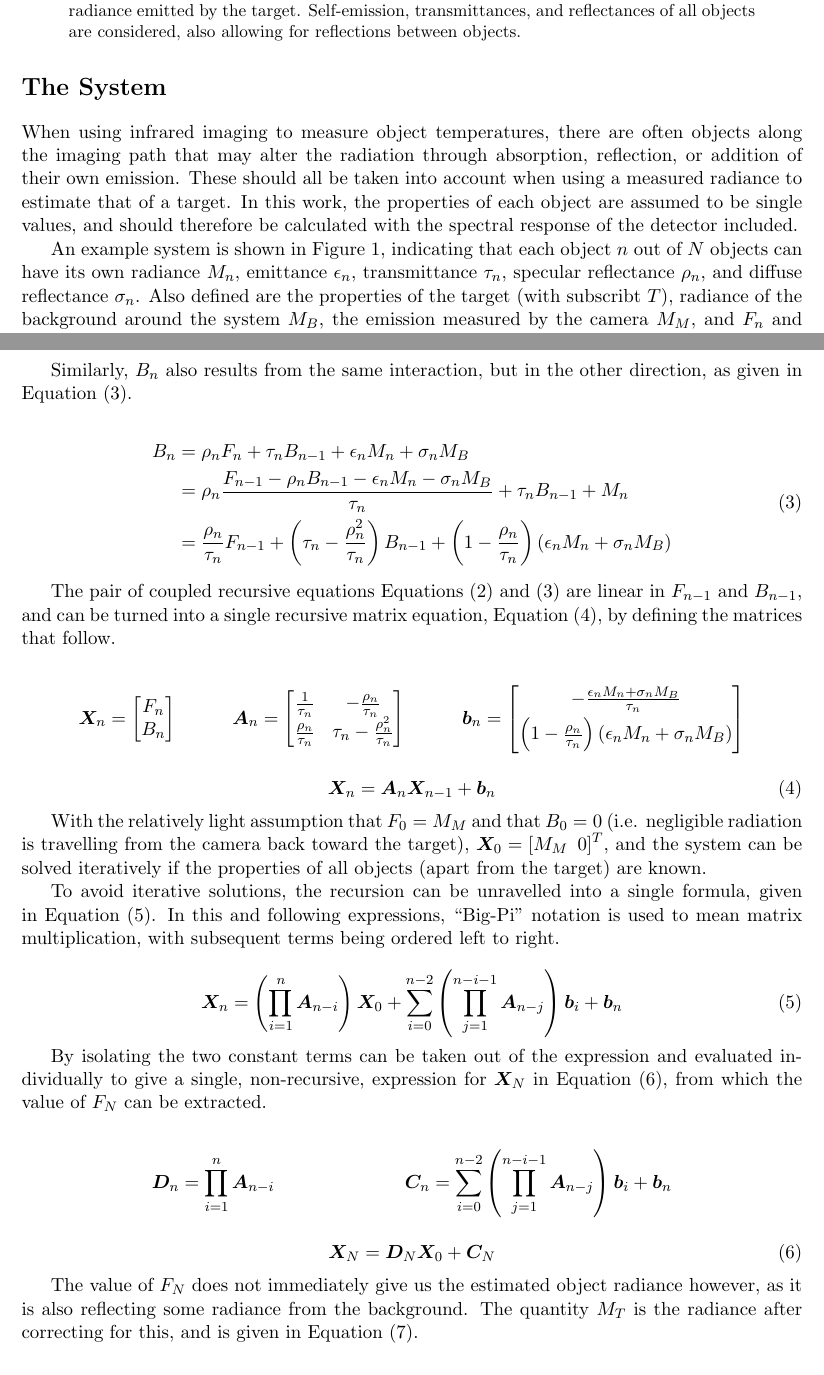
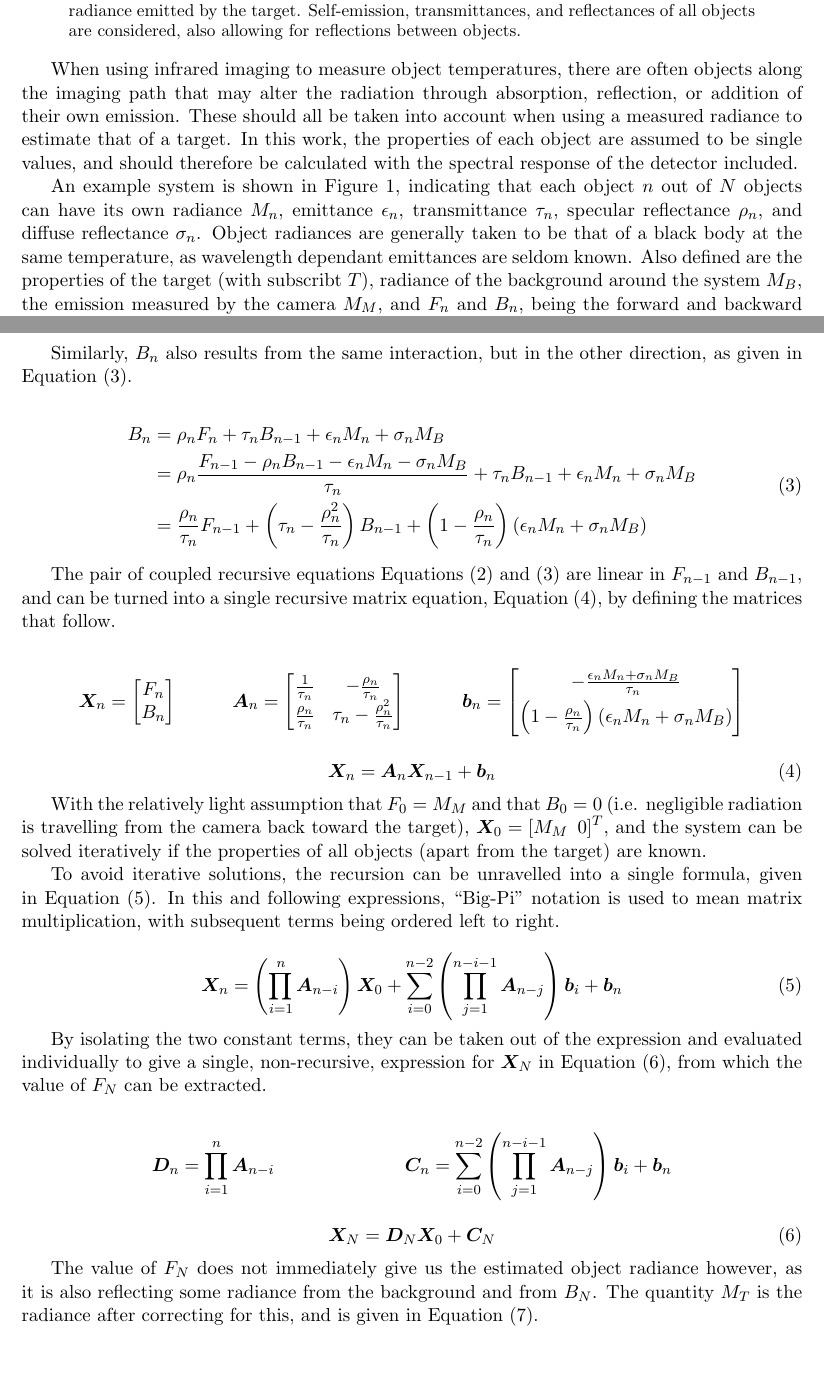
Before and after one commit to ahurlbatt/irtools, a LaTeX paper (docs/considering_multiple_infrared_objects.tex): two parts of pages 1 and 2 of 3, joined at a grey line, cut so that both start at the same text. Compiled offline with pdfLaTeX.

Commit message:
Fix of typos in infroptics document.

```diff
--- a/docs/considering_multiple_infrared_objects.tex
+++ b/docs/considering_multiple_infrared_objects.tex
@@ -23,11 +23,9 @@
 		In making infrared measurements, it is usually the case that objects, including air, exist between the camera and the target that affect the infrared radiation between the two. In addition, all objects reflect some amount of radiation from the environment. A method is detailed here of using summary properties of the objects involved to estimate the actual radiance emitted by the target. Self-emission, transmittances, and reflectances of all objects are considered, also allowing for reflections between objects.
 	\end{abstract}
 
-\section*{The System}
-
 When using infrared imaging to measure object temperatures, there are often objects along the imaging path that may alter the radiation through absorption, reflection, or addition of their own emission. These should all be taken into account when using a measured radiance to estimate that of a target. In this work, the properties of each object are assumed to be single values, and should therefore be calculated with the spectral response of the detector included.
 
-An example system is shown in \cref{fig:scheme}, indicating that each object $ n $ out of $ N $ objects can have its own radiance $ M_n $, emittance $ \epsilon_n $, transmittance $ \tau_n $, specular reflectance $ \rho_n $, and diffuse reflectance $ \sigma_n $. Also defined are the properties of the target (with subscribt $ T $), radiance of the background around the system $ M_B $, the emission measured by the camera $ M_M $, and $ F_n $ and $ B_n $, being the forward and backward travelling radiation, respectively, between objects $ n $ and $ n+1 $.
+An example system is shown in \cref{fig:scheme}, indicating that each object $ n $ out of $ N $ objects can have its own radiance $ M_n $, emittance $ \epsilon_n $, transmittance $ \tau_n $, specular reflectance $ \rho_n $, and diffuse reflectance $ \sigma_n $. Object radiances are generally taken to be that of a black body at the same temperature, as wavelength dependant emittances are seldom known. Also defined are the properties of the target (with subscribt $ T $), radiance of the background around the system $ M_B $, the emission measured by the camera $ M_M $, and $ F_n $ and $ B_n $, being the forward and backward travelling radiation, respectively, between objects $ n $ and $ n+1 $.
 
 \begin{figure}
 	\centering
@@ -48,7 +46,7 @@ Similarly, $ B_n $ also results from the same interaction, but in the other dire
 \begin{equation}\label{eq:Bn}
 	\begin{split}
 		B_n &= \rho_n F_n + \tau_n B_{n-1} + \epsilon_n M_n + \sigma_n M_B \\
-		&= \rho_n \frac{F_{n-1} - \rho_n B_{n-1} - \epsilon_n M_n - \sigma_n M_B}{\tau_n} + \tau_n B_{n-1} + M_n \\
+		&= \rho_n \frac{F_{n-1} - \rho_n B_{n-1} - \epsilon_n M_n - \sigma_n M_B}{\tau_n} + \tau_n B_{n-1} + \epsilon_n M_n + \sigma_n M_B \\
 		&= \frac{\rho_n}{\tau_n} F_{n-1} + \left(\tau_n - \frac{\rho_n^2}{\tau_n}\right) B_{n-1} + \left(1 - \frac{\rho_n}{\tau_n}\right) \left(\epsilon_n M_n + \sigma_n M_B\right)
 	\end{split}
 \end{equation}
@@ -86,7 +84,7 @@ To avoid iterative solutions, the recursion can be unravelled into a single form
 	\bm{X}_n = \left(\prod_{i=1}^n \bm{A}_{n-i}\right) \bm{X}_0 + \sum_{i=0}^{n-2} \left( \prod_{j=1}^{n-i-1} \bm{A}_{n-j} \right) \bm{b}_i + \bm{b}_n
 \end{equation}
 
-By isolating the two constant terms can be taken out of the expression and evaluated individually to give a single, non-recursive, expression for $ \bm{X}_N $ in \cref{eq:X_N}, from which the value of $ F_N $ can be extracted.
+By isolating the two constant terms, they can be taken out of the expression and evaluated individually to give a single, non-recursive, expression for $ \bm{X}_N $ in \cref{eq:X_N}, from which the value of $ F_N $ can be extracted.
 
 \begin{align*}
 	\bm{D}_n &= \prod_{i=1}^n \bm{A}_{n-i} &
@@ -97,7 +95,7 @@ By isolating the two constant terms can be taken out of the expression and evalu
 \bm{X}_{N} = \bm{D}_N \bm{X}_0 + \bm{C}_N
 \end{equation}
 
-The value of $ F_N $ does not immediately give us the estimated object radiance however, as it is also reflecting some radiance from the background. The quantity $ M_T $ is the radiance after correcting for this, and is given in \cref{eq:M_T}.
+The value of $ F_N $ does not immediately give us the estimated object radiance however, as it is also reflecting some radiance from the background and from $ B_N $. The quantity $ M_T $ is the radiance after correcting for this, and is given in \cref{eq:M_T}.
 
 \begin{align}
 	M_T &= \frac{F_N - \sigma_T M_B - \rho_T B_N}{\epsilon_T} \nonumber\\
```
Also changed, not shown: docs/considering_multiple_infrared_objects.pdf, docs/considering_multiple_infrared_objects.tex (6 more changed lines).
